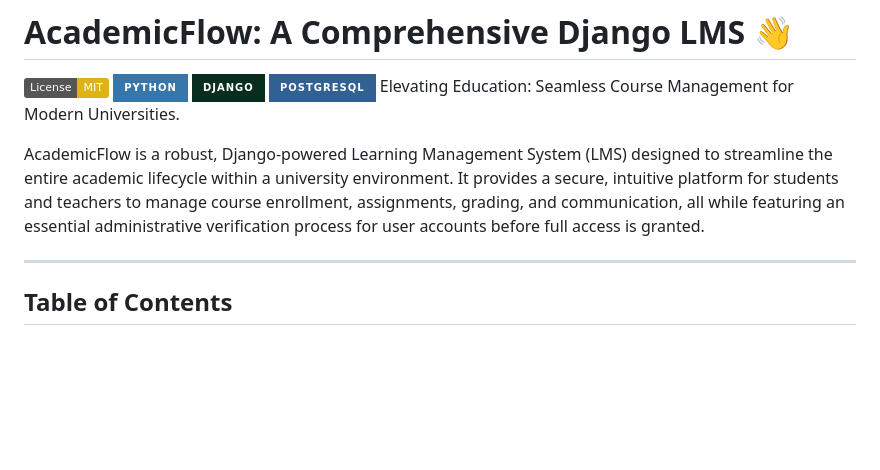
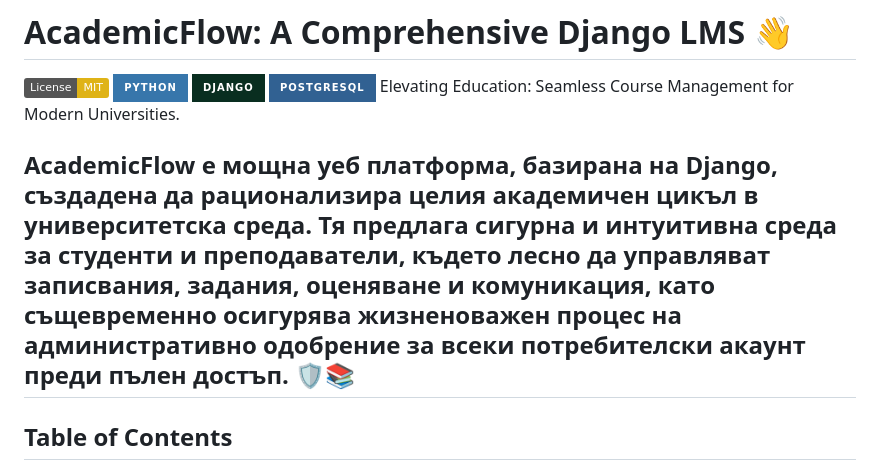
Before and after one commit to EliArn99/Learning-Management-System-, a Markdown page: README.md, the part around the change. Rendered like a GitHub page; badges without logos; blank space fills up the shorter version.

```diff
--- a/README.md
+++ b/README.md
@@ -6,8 +6,7 @@
 [![PostgreSQL](https://img.shields.io/badge/PostgreSQL-316192?style=for-the-badge&logo=postgresql&logoColor=white)](https://www.postgresql.org/)
 Elevating Education: Seamless Course Management for Modern Universities.
 
-AcademicFlow is a robust, Django-powered Learning Management System (LMS) designed to streamline the entire academic lifecycle within a university environment. It provides a secure, intuitive platform for students and teachers to manage course enrollment, assignments, grading, and communication, all while featuring an essential administrative verification process for user accounts before full access is granted.
-
+AcademicFlow е мощна уеб платформа, базирана на Django, създадена да рационализира целия академичен цикъл в университетска среда. Тя предлага сигурна и интуитивна среда за студенти и преподаватели, където лесно да управляват записвания, задания, оценяване и комуникация, като същевременно осигурява жизненоважен процес на административно одобрение за всеки потребителски акаунт преди пълен достъп. 🛡️📚
 ---
 
 ## Table of Contents
```
